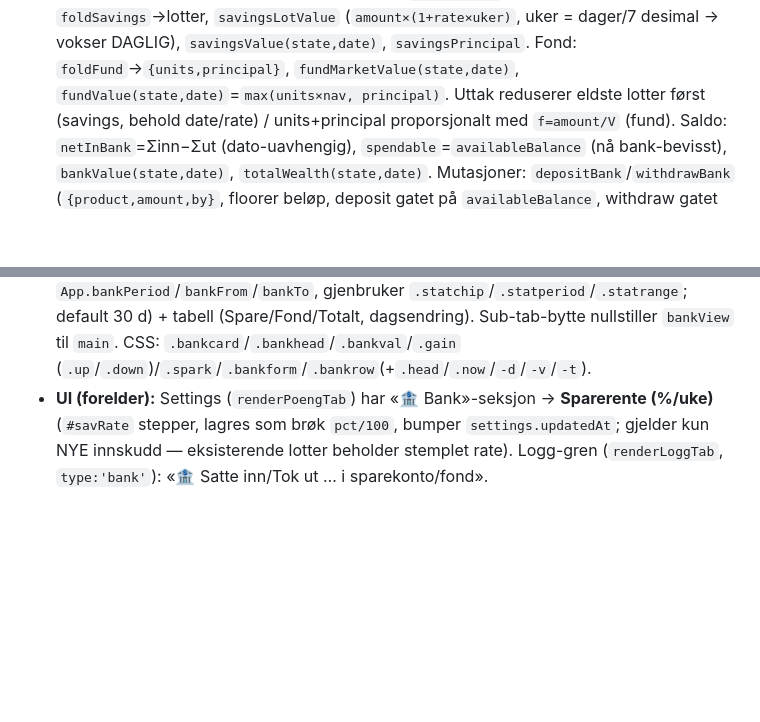
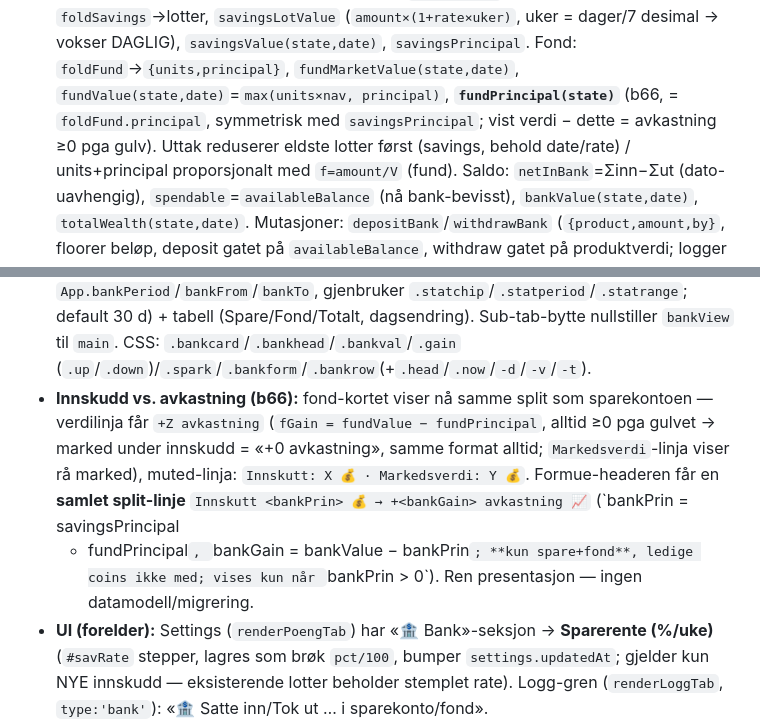
Before and after one commit to mgjesdal79/honniscoins, a Markdown page: docs/architecture.md, 2 parts joined by grey strips. Rendered like a GitHub page; blank space fills up the shorter version.

Commit message:
docs: dokumenter bank innskudd/avkastning + formue-split (b66)
Co-Authored-By: Claude Opus 4.8 <noreply@anthropic.com>

```diff
--- a/docs/architecture.md
+++ b/docs/architecture.md
@@ -345,7 +345,9 @@ Kjernearkitektur, domenemodell, testing, deploy og konvensjoner ligger fortsatt
   `foldSavings`→lotter, `savingsLotValue`
   (`amount×(1+rate×uker)`, uker = dager/7 desimal → vokser DAGLIG), `savingsValue(state,date)`,
   `savingsPrincipal`. Fond: `foldFund`→`{units,principal}`, `fundMarketValue(state,date)`,
-  `fundValue(state,date)`=`max(units×nav, principal)`. Uttak reduserer eldste lotter først
+  `fundValue(state,date)`=`max(units×nav, principal)`, **`fundPrincipal(state)`** (b66, =
+  `foldFund.principal`, symmetrisk med `savingsPrincipal`; vist verdi − dette = avkastning ≥0 pga
+  gulv). Uttak reduserer eldste lotter først
   (savings, behold date/rate) / units+principal proporsjonalt med `f=amount/V` (fund).
   Saldo: `netInBank`=Σinn−Σut (dato-uavhengig), `spendable`=`availableBalance` (nå bank-bevisst),
   `bankValue(state,date)`, `totalWealth(state,date)`. Mutasjoner: `depositBank`/`withdrawBank`
@@ -367,6 +369,13 @@ Kjernearkitektur, domenemodell, testing, deploy og konvensjoner ligger fortsatt
   `.statchip`/`.statperiod`/`.statrange`; default 30 d) + tabell (Spare/Fond/Totalt, dagsendring).
   Sub-tab-bytte nullstiller `bankView` til `main`. CSS: `.bankcard`/`.bankhead`/`.bankval`/`.gain`
   (`.up`/`.down`)/`.spark`/`.bankform`/`.bankrow`(+`.head`/`.now`/`-d`/`-v`/`-t`).
+- **Innskudd vs. avkastning (b66):** fond-kortet viser nå samme split som sparekontoen —
+  verdilinja får `+Z avkastning` (`fGain = fundValue − fundPrincipal`, alltid ≥0 pga gulvet →
+  marked under innskudd = «+0 avkastning», samme format alltid; `Markedsverdi`-linja viser rå
+  marked), muted-linja: `Innskutt: X 💰 · Markedsverdi: Y 💰`. Formue-headeren får en **samlet
+  split-linje** `Innskutt <bankPrin> 💰 → +<bankGain> avkastning 📈` (`bankPrin = savingsPrincipal
+  + fundPrincipal`, `bankGain = bankValue − bankPrin`; **kun spare+fond**, ledige coins ikke med;
+  vises kun når `bankPrin > 0`). Ren presentasjon — ingen datamodell/migrering.
 - **UI (forelder):** Settings (`renderPoengTab`) har «🏦 Bank»-seksjon → **Sparerente (%/uke)**
   (`#savRate` stepper, lagres som brøk `pct/100`, bumper `settings.updatedAt`; gjelder kun NYE
   innskudd — eksisterende lotter beholder stemplet rate). Logg-gren (`renderLoggTab`,
```
Also changed, not shown: CLAUDE.md (+2 -1 lines).
